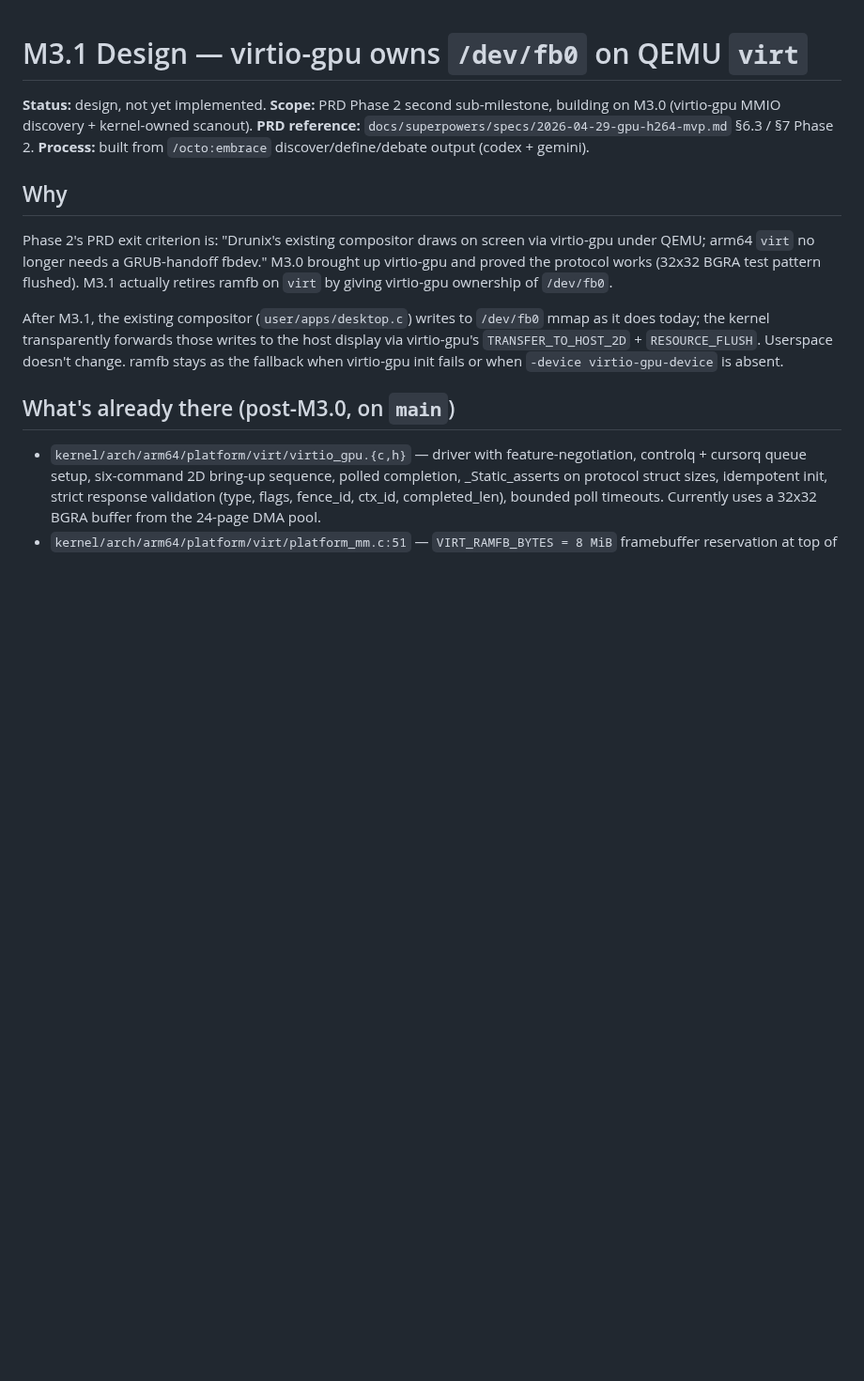
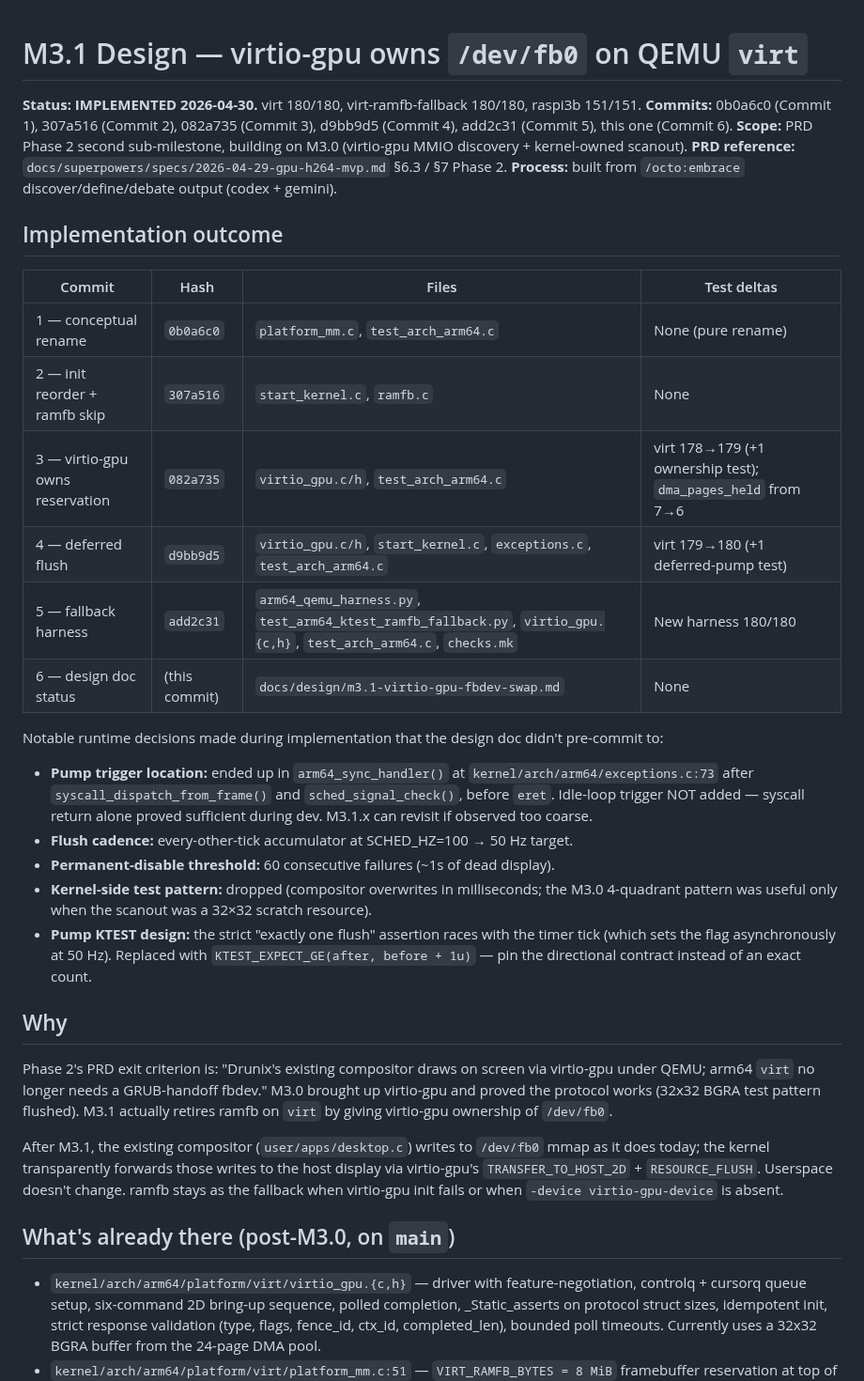
Before and after one commit to drewtenn/DrunixOS, a Markdown page: docs/design/m3.1-virtio-gpu-fbdev-swap.md, the part around the change. Shown at 94% size. GitHub-like rendering; blank space fills up the shorter version.

Commit message:
docs: mark M3.1 design implemented (Commit 6)
Update docs/design/m3.1-virtio-gpu-fbdev-swap.md to reflect that
M3.1 is fully implemented on main:

  - virt 180/180, virt-ramfb-fallback 180/180, raspi3b 151/151.
  - Commit hashes pinned for each of the 6 implementation commits.
  - "Notable runtime decisions" section captures the choices made
    during implementation that the design doc deferred:
      * Pump trigger in arm64_sync_handler, no idle-loop trigger.
      * 50 Hz flush cadence (every-other-tick at SCHED_HZ=100).
      * Permanent-disable threshold = 60 consecutive failures.
      * Kernel-side test pattern dropped (compositor overwrites).
      * Pump KTEST uses GE rather than EQ to avoid timer-tick race.

```diff
--- a/docs/design/m3.1-virtio-gpu-fbdev-swap.md
+++ b/docs/design/m3.1-virtio-gpu-fbdev-swap.md
@@ -1,9 +1,29 @@
 # M3.1 Design — virtio-gpu owns `/dev/fb0` on QEMU `virt`
 
-**Status:** design, not yet implemented.
+**Status:** **IMPLEMENTED 2026-04-30.** virt 180/180, virt-ramfb-fallback 180/180, raspi3b 151/151.
+**Commits:** 0b0a6c0 (Commit 1), 307a516 (Commit 2), 082a735 (Commit 3), d9bb9d5 (Commit 4), add2c31 (Commit 5), this one (Commit 6).
 **Scope:** PRD Phase 2 second sub-milestone, building on M3.0 (virtio-gpu MMIO discovery + kernel-owned scanout).
 **PRD reference:** `docs/superpowers/specs/2026-04-29-gpu-h264-mvp.md` §6.3 / §7 Phase 2.
 **Process:** built from `/octo:embrace` discover/define/debate output (codex + gemini).
+
+## Implementation outcome
+
+| Commit | Hash | Files | Test deltas |
+|---|---|---|---|
+| 1 — conceptual rename | `0b0a6c0` | `platform_mm.c`, `test_arch_arm64.c` | None (pure rename) |
+| 2 — init reorder + ramfb skip | `307a516` | `start_kernel.c`, `ramfb.c` | None |
+| 3 — virtio-gpu owns reservation | `082a735` | `virtio_gpu.c/h`, `test_arch_arm64.c` | virt 178→179 (+1 ownership test); `dma_pages_held` from 7→6 |
+| 4 — deferred flush | `d9bb9d5` | `virtio_gpu.c/h`, `start_kernel.c`, `exceptions.c`, `test_arch_arm64.c` | virt 179→180 (+1 deferred-pump test) |
+| 5 — fallback harness | `add2c31` | `arm64_qemu_harness.py`, `test_arm64_ktest_ramfb_fallback.py`, `virtio_gpu.{c,h}`, `test_arch_arm64.c`, `checks.mk` | New harness 180/180 |
+| 6 — design doc status | (this commit) | `docs/design/m3.1-virtio-gpu-fbdev-swap.md` | None |
+
+Notable runtime decisions made during implementation that the design doc didn't pre-commit to:
+
+- **Pump trigger location:** ended up in `arm64_sync_handler()` at `kernel/arch/arm64/exceptions.c:73` after `syscall_dispatch_from_frame()` and `sched_signal_check()`, before `eret`. Idle-loop trigger NOT added — syscall return alone proved sufficient during dev. M3.1.x can revisit if observed too coarse.
+- **Flush cadence:** every-other-tick accumulator at SCHED_HZ=100 → 50 Hz target.
+- **Permanent-disable threshold:** 60 consecutive failures (~1s of dead display).
+- **Kernel-side test pattern:** dropped (compositor overwrites in milliseconds; the M3.0 4-quadrant pattern was useful only when the scanout was a 32×32 scratch resource).
+- **Pump KTEST design:** the strict "exactly one flush" assertion races with the timer tick (which sets the flag asynchronously at 50 Hz). Replaced with `KTEST_EXPECT_GE(after, before + 1u)` — pin the directional contract instead of an exact count.
 
 ## Why
 
```
